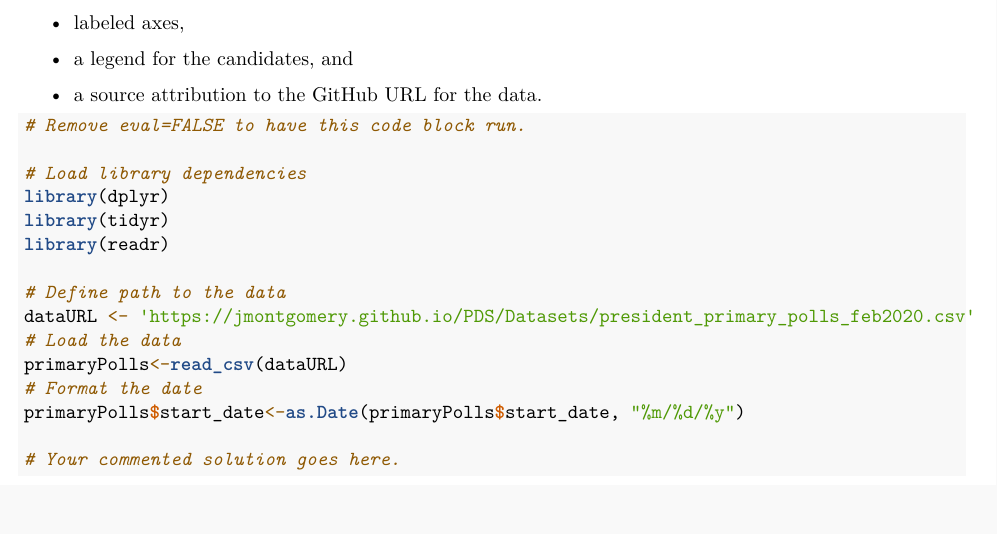
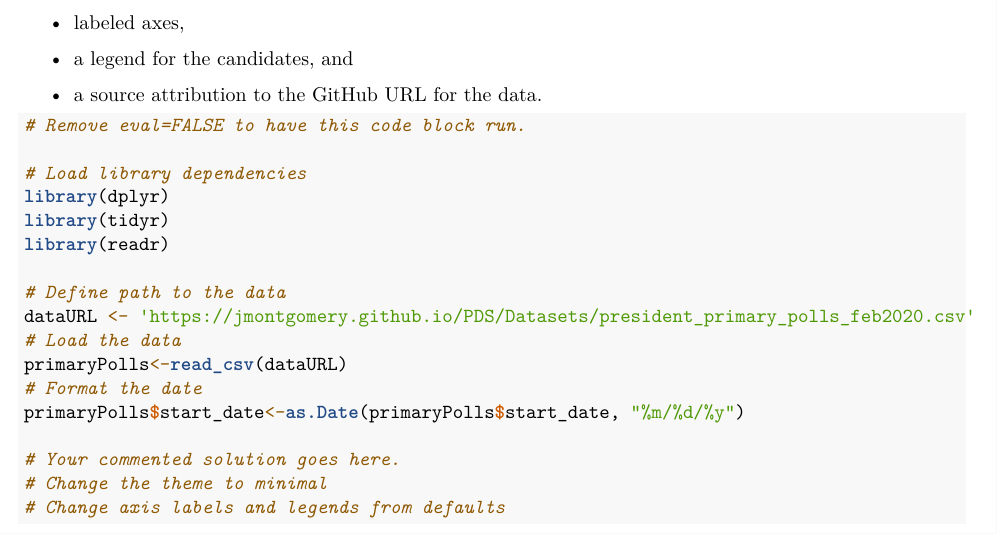
Before and after one commit to peterjbachman/applied-stats-inclass, an R Markdown document (inclass13.Rmd): part of the page, cut so that both start at the same text. Rendered offline with R 4.5, knitr and Pandoc, then LaTeX, with nearby package versions.

Commit message:
Update specifications

````diff
--- a/inclass13.Rmd
+++ b/inclass13.Rmd
@@ -49,4 +49,6 @@ primaryPolls<-read_csv(dataURL)
 primaryPolls$start_date<-as.Date(primaryPolls$start_date, "%m/%d/%y")
 
 # Your commented solution goes here.
+# Change the theme to minimal
+# Change axis labels and legends from defaults
 ```
````
